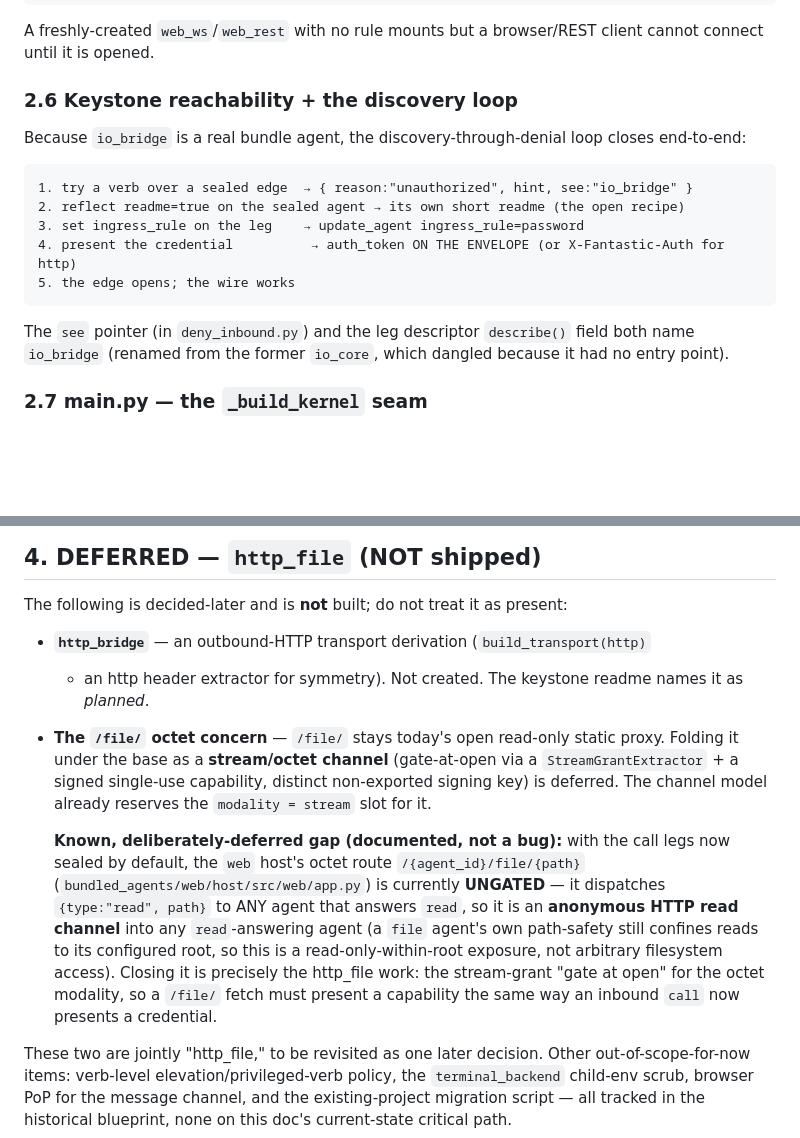
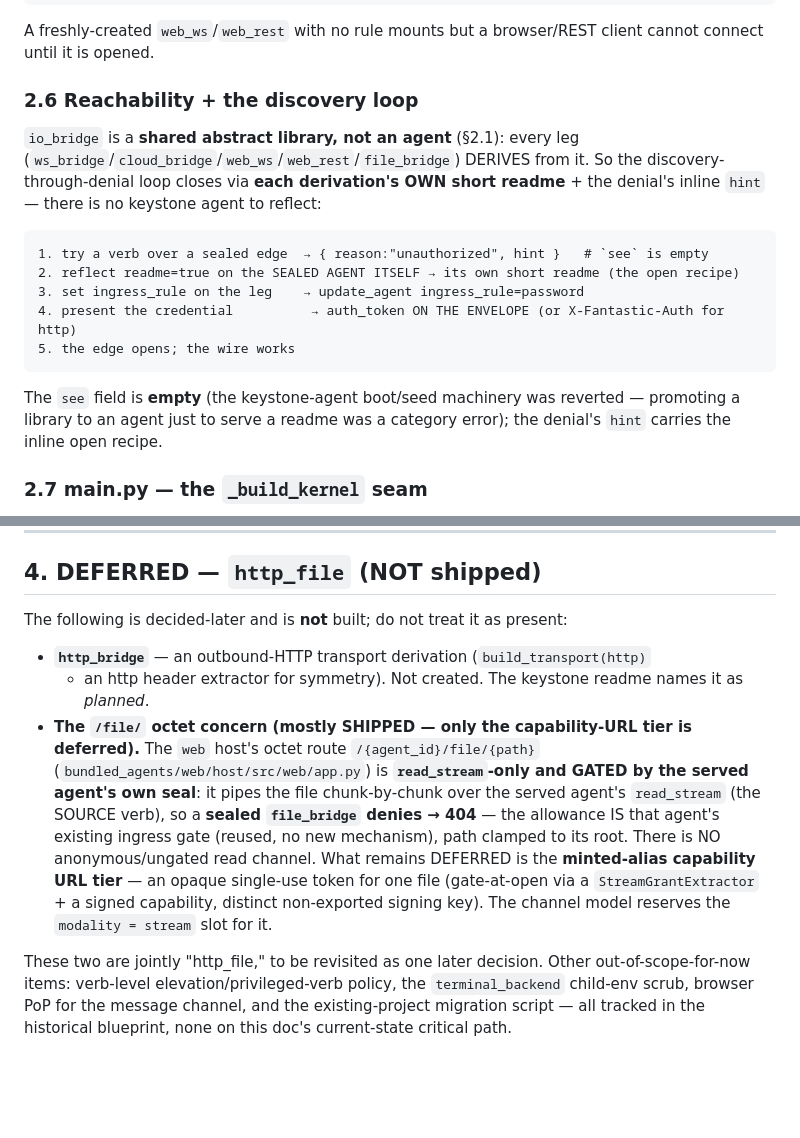
Before and after one commit to Alexadar/fantastic_canvas, a Markdown page: docs/io_bridge_spec.md, 2 parts joined by grey strips. Rendered like a GitHub page; blank space fills up the shorter version.

Commit message:
docs(spec): reconcile io_bridge_spec to shipped truth — library, not agent; /file/ gated
Per the resolved HALT items (io_bridge = shared abstract library, all legs derive it):
- §2.6: drop "io_bridge is a real bundle agent"; discovery closes via each derivation's
  OWN readme + the denial `hint`; the `see` field is empty (keystone-agent reverted).
- §4: the /file/ octet route is read_stream-only and GATED by the served agent's own
  seal (sealed file_bridge → 404) — NOT an anonymous ungated read channel; only the
  minted-alias capability-URL tier remains deferred.
- blueprint: strong SUPERSEDED banner (library-not-agent, deny-all shipped vs its §6 Q7,
  io_core/bridge_core removed) — historical rationale only.

Co-Authored-By: Claude Opus 4.8 (1M context) <noreply@anthropic.com>

````diff
--- a/docs/io_bridge_spec.md
+++ b/docs/io_bridge_spec.md
@@ -144,22 +144,24 @@ fantastic <web> create_agent handler_module=web_rest.tools ingress_rule=password
 A freshly-created `web_ws`/`web_rest` with no rule mounts but a browser/REST client
 cannot connect until it is opened.
 
-### 2.6 Keystone reachability + the discovery loop
+### 2.6 Reachability + the discovery loop
 
-Because `io_bridge` is a real bundle agent, the discovery-through-denial loop closes
-end-to-end:
+`io_bridge` is a **shared abstract library, not an agent** (§2.1): every leg
+(`ws_bridge`/`cloud_bridge`/`web_ws`/`web_rest`/`file_bridge`) DERIVES from it. So the
+discovery-through-denial loop closes via **each derivation's OWN short readme** + the
+denial's inline `hint` — there is no keystone agent to reflect:
 
 ```
-1. try a verb over a sealed edge  → { reason:"unauthorized", hint, see:"io_bridge" }
-2. reflect readme=true on the sealed agent → its own short readme (the open recipe)
+1. try a verb over a sealed edge  → { reason:"unauthorized", hint }   # `see` is empty
+2. reflect readme=true on the SEALED AGENT ITSELF → its own short readme (the open recipe)
 3. set ingress_rule on the leg    → update_agent ingress_rule=password
 4. present the credential          → auth_token ON THE ENVELOPE (or X-Fantastic-Auth for http)
 5. the edge opens; the wire works
 ```
 
-The `see` pointer (in `deny_inbound.py`) and the leg descriptor `describe()` field
-both name `io_bridge` (renamed from the former `io_core`, which dangled because it
-had no entry point).
+The `see` field is **empty** (the keystone-agent boot/seed machinery was reverted —
+promoting a library to an agent just to serve a readme was a category error); the
+denial's `hint` carries the inline open recipe.
 
 ### 2.7 main.py — the `_build_kernel` seam
 
@@ -230,21 +232,17 @@ The following is decided-later and is **not** built; do not treat it as present:
 - **`http_bridge`** — an outbound-HTTP transport derivation (`build_transport(http)`
   + an http header extractor for symmetry). Not created. The keystone readme names it
   as *planned*.
-- **The `/file/` octet concern** — `/file/` stays today's open read-only static
-  proxy. Folding it under the base as a **stream/octet channel** (gate-at-open via a
-  `StreamGrantExtractor` + a signed single-use capability, distinct non-exported
-  signing key) is deferred. The channel model already reserves the
+- **The `/file/` octet concern (mostly SHIPPED — only the capability-URL tier is
+  deferred).** The `web` host's octet route `/{agent_id}/file/{path}`
+  (`bundled_agents/web/host/src/web/app.py`) is **`read_stream`-only and GATED by the
+  served agent's own seal**: it pipes the file chunk-by-chunk over the served agent's
+  `read_stream` (the SOURCE verb), so a **sealed `file_bridge` denies → 404** — the
+  allowance IS that agent's existing ingress gate (reused, no new mechanism), path
+  clamped to its root. There is NO anonymous/ungated read channel. What remains
+  DEFERRED is the **minted-alias capability URL tier** — an opaque single-use token
+  for one file (gate-at-open via a `StreamGrantExtractor` + a signed capability,
+  distinct non-exported signing key). The channel model reserves the
   `modality = stream` slot for it.
-
-  **Known, deliberately-deferred gap (documented, not a bug):** with the call legs
-  now sealed by default, the `web` host's octet route `/{agent_id}/file/{path}`
-  (`bundled_agents/web/host/src/web/app.py`) is currently **UNGATED** — it dispatches
-  `{type:"read", path}` to ANY agent that answers `read`, so it is an **anonymous HTTP
-  read channel** into any `read`-answering agent (a `file` agent's own path-safety
-  still confines reads to its configured root, so this is a read-only-within-root
-  exposure, not arbitrary filesystem access). Closing it is precisely the http_file
-  work: the stream-grant "gate at open" for the octet modality, so a `/file/` fetch
-  must present a capability the same way an inbound `call` now presents a credential.
 
 These two are jointly "http_file," to be revisited as one later decision. Other
 out-of-scope-for-now items: verb-level elevation/privileged-verb policy, the
````
Also changed, not shown: docs/io_bridge_blueprint.md (+10 -0 lines).
